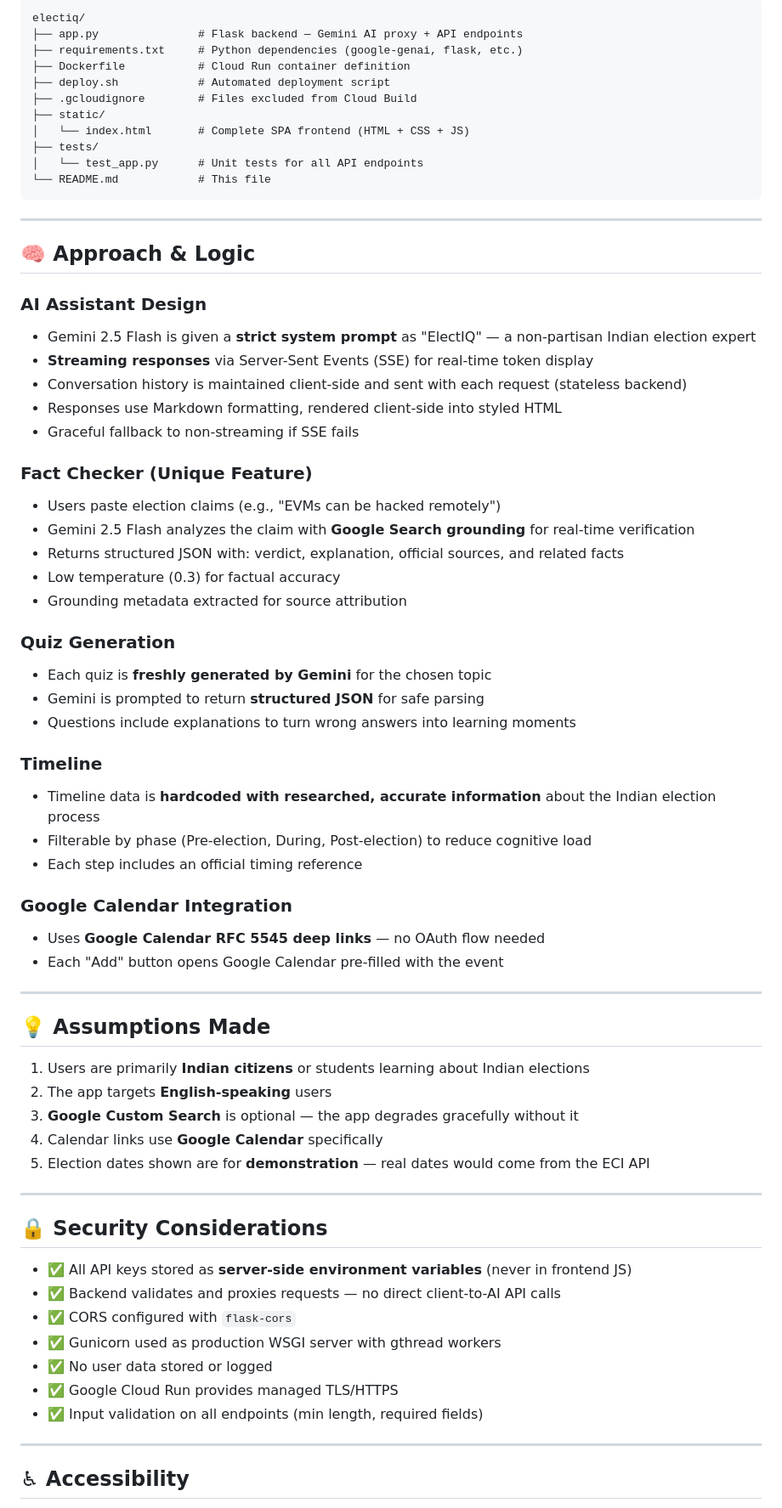
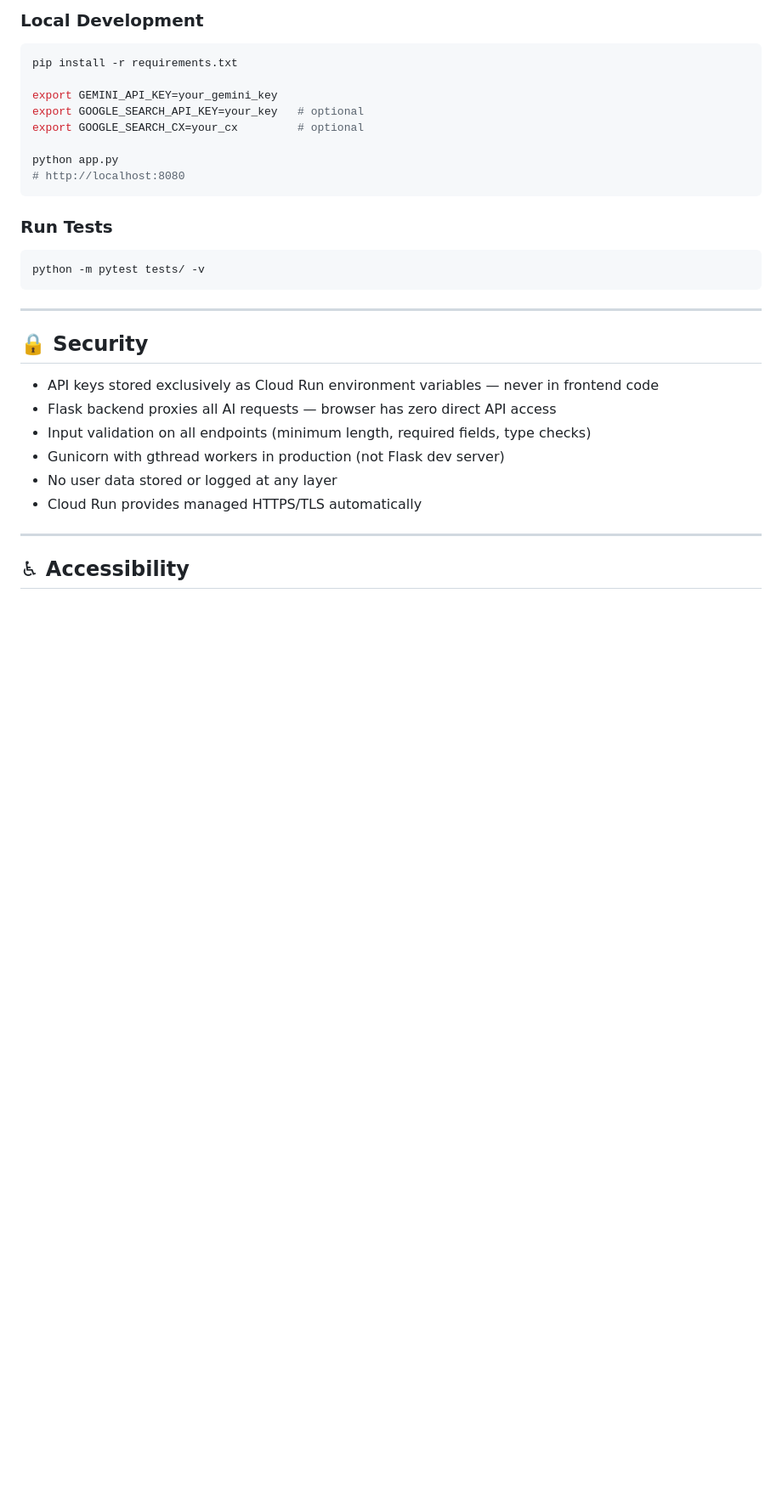
Before and after one commit to OptimistOtaku/ElectIQ, a Markdown page: README.md, the part around one of its changes. Shown at 85% size. Rendered like a GitHub page; blank space fills up the shorter version.

````diff
--- a/README.md
+++ b/README.md
@@ -138,70 +134,34 @@ python app.py
 ```
-electiq/
-├── app.py               # Flask backend — Gemini AI proxy + API endpoints
-├── requirements.txt     # Python dependencies (google-genai, flask, etc.)
-├── Dockerfile           # Cloud Run container definition
-├── deploy.sh            # Automated deployment script
-├── .gcloudignore        # Files excluded from Cloud Build
-├── static/
-│   └── index.html       # Complete SPA frontend (HTML + CSS + JS)
-├── tests/
-│   └── test_app.py      # Unit tests for all API endpoints
-└── README.md            # This file
+
+### Local Development
+
+```bash
+pip install -r requirements.txt
+
+export GEMINI_API_KEY=your_gemini_key
+export GOOGLE_SEARCH_API_KEY=your_key   # optional
+export GOOGLE_SEARCH_CX=your_cx         # optional
+
+python app.py
+# http://localhost:8080
+```
+
+### Run Tests
+
+```bash
+python -m pytest tests/ -v
 ```
 
 ---
 
-## 🧠 Approach & Logic
+## 🔒 Security
 
-### AI Assistant Design
-- Gemini 2.5 Flash is given a **strict system prompt** as "ElectIQ" — a non-partisan Indian election expert
-- **Streaming responses** via Server-Sent Events (SSE) for real-time token display
-- Conversation history is maintained client-side and sent with each request (stateless backend)
-- Responses use Markdown formatting, rendered client-side into styled HTML
-- Graceful fallback to non-streaming if SSE fails
-
-### Fact Checker (Unique Feature)
-- Users paste election claims (e.g., "EVMs can be hacked remotely")
-- Gemini 2.5 Flash analyzes the claim with **Google Search grounding** for real-time verification
-- Returns structured JSON with: verdict, explanation, official sources, and related facts
-- Low temperature (0.3) for factual accuracy
-- Grounding metadata extracted for source attribution
-
-### Quiz Generation
-- Each quiz is **freshly generated by Gemini** for the chosen topic
-- Gemini is prompted to return **structured JSON** for safe parsing
-- Questions include explanations to turn wrong answers into learning moments
-
-### Timeline
-- Timeline data is **hardcoded with researched, accurate information** about the Indian election process
-- Filterable by phase (Pre-election, During, Post-election) to reduce cognitive load
-- Each step includes an official timing reference
-
-### Google Calendar Integration
-- Uses **Google Calendar RFC 5545 deep links** — no OAuth flow needed
-- Each "Add" button opens Google Calendar pre-filled with the event
-
----
-
-## 💡 Assumptions Made
-
-1. Users are primarily **Indian citizens** or students learning about Indian elections
-2. The app targets **English-speaking** users
-3. **Google Custom Search** is optional — the app degrades gracefully without it
-4. Calendar links use **Google Calendar** specifically
-5. Election dates shown are for **demonstration** — real dates would come from the ECI API
-
----
-
-## 🔒 Security Considerations
-
-- ✅ All API keys stored as **server-side environment variables** (never in frontend JS)
-- ✅ Backend validates and proxies requests — no direct client-to-AI API calls
-- ✅ CORS configured with `flask-cors`
-- ✅ Gunicorn used as production WSGI server with gthread workers
-- ✅ No user data stored or logged
-- ✅ Google Cloud Run provides managed TLS/HTTPS
-- ✅ Input validation on all endpoints (min length, required fields)
+- API keys stored exclusively as Cloud Run environment variables — never in frontend code
+- Flask backend proxies all AI requests — browser has zero direct API access
+- Input validation on all endpoints (minimum length, required fields, type checks)
+- Gunicorn with gthread workers in production (not Flask dev server)
+- No user data stored or logged at any layer
+- Cloud Run provides managed HTTPS/TLS automatically
 
 ---
 
````
Also changed, not shown: other parts of README.md (+104 -161 lines).
